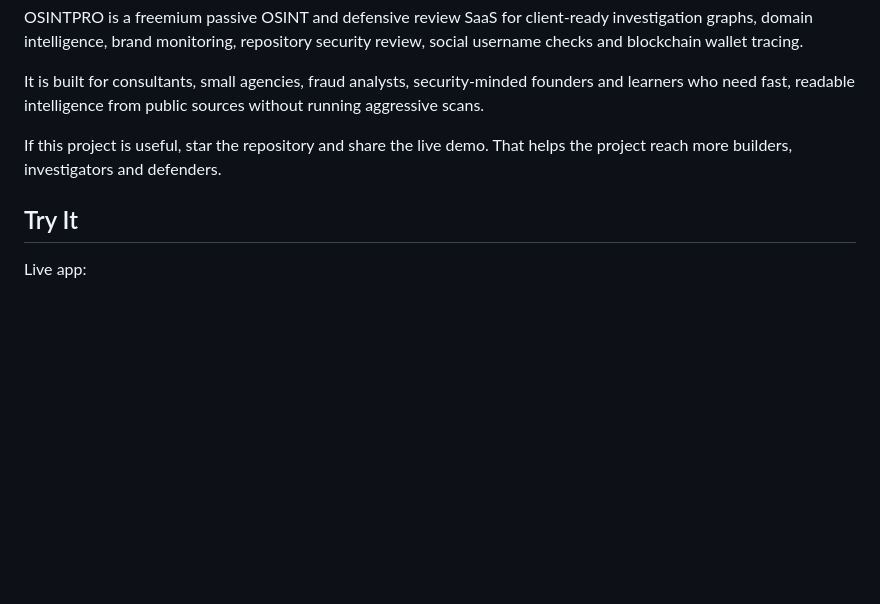
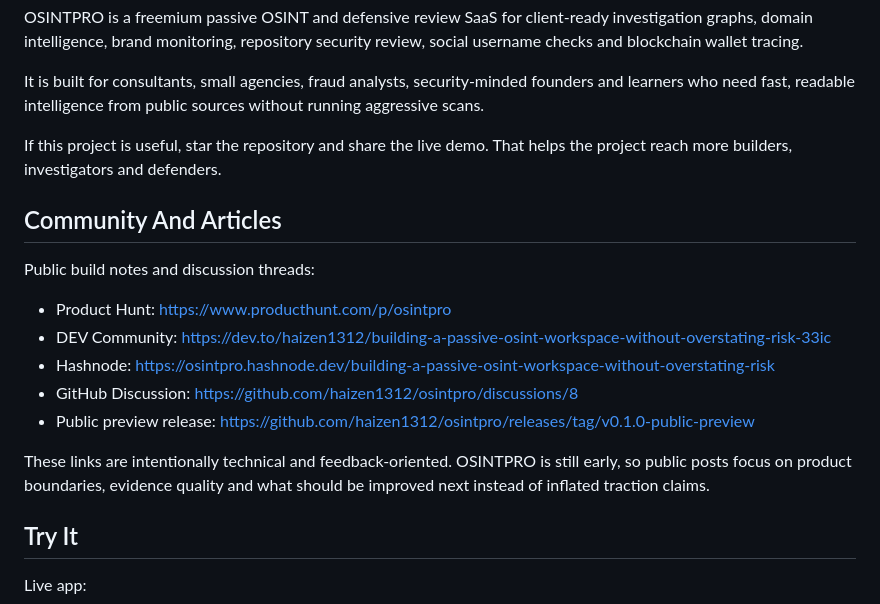
Before and after one commit to haizen1312/osintpro, a Markdown page: README.md, the part around the change. Rendered like a GitHub page; blank space fills up the shorter version.

Commit message:
Log technical article distribution

```diff
--- a/README.md
+++ b/README.md
@@ -11,6 +11,20 @@ OSINTPRO is a freemium passive OSINT and defensive review SaaS for client-ready
 It is built for consultants, small agencies, fraud analysts, security-minded founders and learners who need fast, readable intelligence from public sources without running aggressive scans.
 
 If this project is useful, star the repository and share the live demo. That helps the project reach more builders, investigators and defenders.
+
+## Community And Articles
+
+Public build notes and discussion threads:
+
+- Product Hunt: https://www.producthunt.com/p/osintpro
+- DEV Community: https://dev.to/haizen1312/building-a-passive-osint-workspace-without-overstating-risk-33ic
+- Hashnode: https://osintpro.hashnode.dev/building-a-passive-osint-workspace-without-overstating-risk
+- GitHub Discussion: https://github.com/haizen1312/osintpro/discussions/8
+- Public preview release: https://github.com/haizen1312/osintpro/releases/tag/v0.1.0-public-preview
+
+These links are intentionally technical and feedback-oriented. OSINTPRO is still
+early, so public posts focus on product boundaries, evidence quality and what
+should be improved next instead of inflated traction claims.
 
 ## Try It
 
```
Also changed, not shown: docs/DISTRIBUTION_ACTION_LOG.md (+40 -0 lines), docs/growth/passive-osint-risk-graph-article.md (added, +60 -0 lines).
